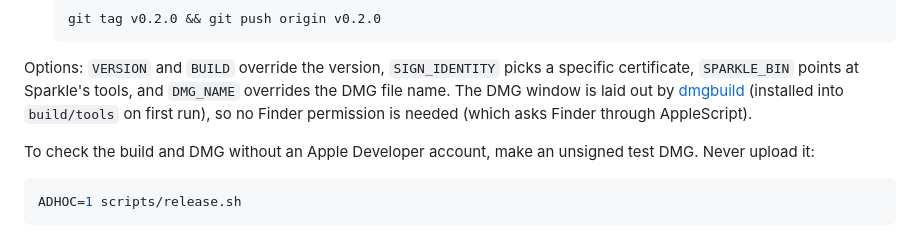
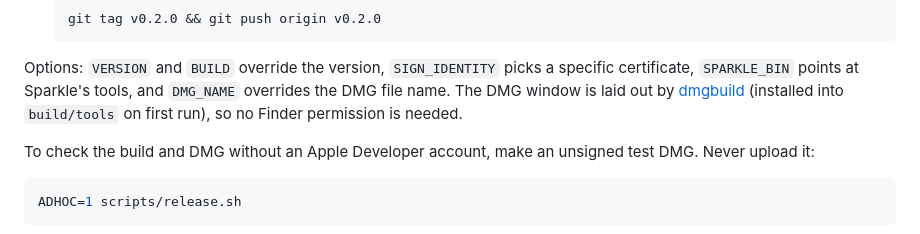
Before and after one commit to johnbosco-j/WallLoop, a Markdown page: README.md, the part around the change. Rendered like a GitHub page.

Commit message:
README: dmgbuild needs no Finder permission

````diff
--- a/README.md
+++ b/README.md
@@ -224,8 +224,7 @@ sign, notarize the DMG, and update the appcast.
    ```
 
 Options: `VERSION` and `BUILD` override the version, `SIGN_IDENTITY` picks a specific certificate,
-`SPARKLE_BIN` points at Sparkle's tools, and `DMG_NAME` overrides the DMG file name. The DMG window is laid out by [dmgbuild](https://github.com/dmgbuild/dmgbuild) (installed into `build/tools` on first run), so no Finder permission is needed
-(which asks Finder through AppleScript).
+`SPARKLE_BIN` points at Sparkle's tools, and `DMG_NAME` overrides the DMG file name. The DMG window is laid out by [dmgbuild](https://github.com/dmgbuild/dmgbuild) (installed into `build/tools` on first run), so no Finder permission is needed.
 
 To check the build and DMG without an Apple Developer account, make an unsigned test DMG. Never
 upload it:
````
